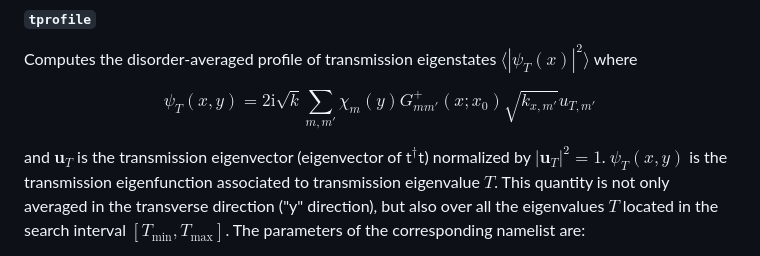
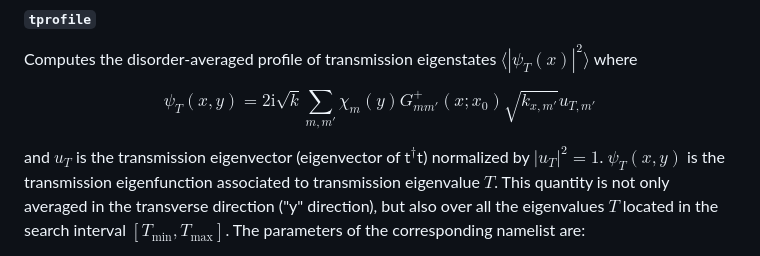
Before and after one commit to david-gaspard/RecurGreen, a Markdown page: README.md, the part around the change. GitHub-like rendering.

```diff
--- a/README.md
+++ b/README.md
@@ -104,9 +104,9 @@ The parameters of the corresponding namelist are:
 
 Computes the disorder-averaged profile of transmission eigenstates $\langle|\psi_T(x)|^2\rangle$ where
 
-$$ \psi_T(x,y) = 2\mathrm{i}\sqrt{k} \sum_{m,m'} \chi_m(y) G^+_{mm'}(x;x_0) \sqrt{k_{x,m'}} u_{T,m'} $$
+<p>$$ \psi_T(x,y) = 2\mathrm{i}\sqrt{k} \sum_{m,m'} \chi_m(y) G^+_{mm'}(x;x_0) \sqrt{k_{x,m'}} u_{T,m'} $$</p>
 
-and $\mathbf{u}_T$ is the transmission eigenvector (eigenvector of $\mathsf{t}^\dagger\mathsf{t}$) normalized by $|\mathbf{u}_T|^2=1$.
+and $u_T$ is the transmission eigenvector (eigenvector of $\mathsf{t}^\dagger\mathsf{t}$) normalized by $|u_T|^2=1$.
 $\psi_T(x,y)$ is the transmission eigenfunction associated to transmission eigenvalue $T$.
 This quantity is not only averaged in the transverse direction ("y" direction), but also over all the eigenvalues $T$ located in the search interval $[T_{\min}, T_{\max}]$.
 The parameters of the corresponding namelist are:
```
